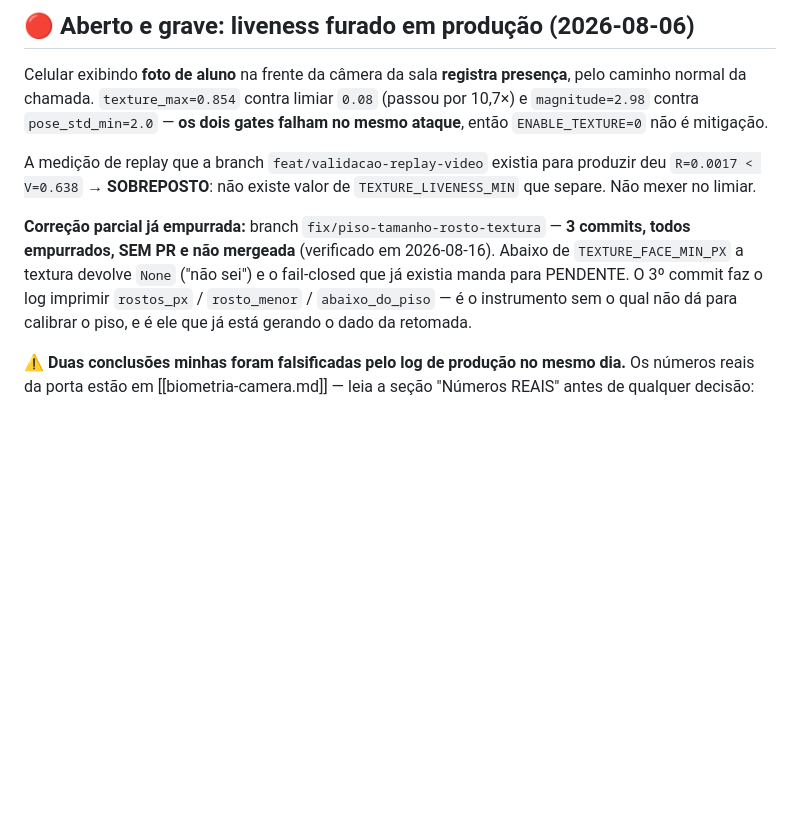
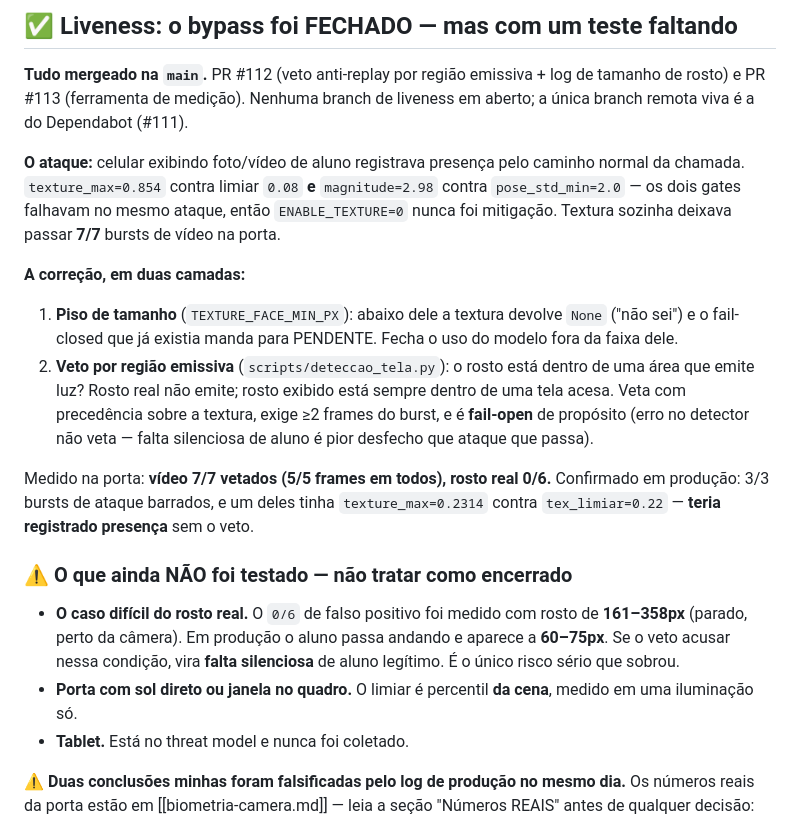
Before and after one commit to Gustavo-Falci/SCPI, a Markdown page: .memory/wiki/hot.md, the part around one of its changes. Drawn GitHub-style; blank space fills up the shorter version.

```diff
--- a/.memory/wiki/hot.md
+++ b/.memory/wiki/hot.md
@@ -6,20 +6,37 @@
 
-## 🔴 Aberto e grave: liveness furado em produção (2026-08-06)
+## ✅ Liveness: o bypass foi FECHADO — mas com um teste faltando
 
-Celular exibindo **foto de aluno** na frente da câmera da sala **registra presença**, pelo
-caminho normal da chamada. `texture_max=0.854` contra limiar `0.08` (passou por 10,7×) e
-`magnitude=2.98` contra `pose_std_min=2.0` — **os dois gates falham no mesmo ataque**, então
-`ENABLE_TEXTURE=0` não é mitigação.
+**Tudo mergeado na `main`.** PR #112 (veto anti-replay por região emissiva + log de tamanho de
+rosto) e PR #113 (ferramenta de medição). Nenhuma branch de liveness em aberto; a única branch
+remota viva é a do Dependabot (#111).
 
-A medição de replay que a branch `feat/validacao-replay-video` existia para produzir deu
-`R=0.0017 < V=0.638` → **SOBREPOSTO**: não existe valor de `TEXTURE_LIVENESS_MIN` que separe.
-Não mexer no limiar.
+**O ataque:** celular exibindo foto/vídeo de aluno registrava presença pelo caminho normal da
+chamada. `texture_max=0.854` contra limiar `0.08` **e** `magnitude=2.98` contra
+`pose_std_min=2.0` — os dois gates falhavam no mesmo ataque, então `ENABLE_TEXTURE=0` nunca foi
+mitigação. Textura sozinha deixava passar **7/7** bursts de vídeo na porta.
 
-**Correção parcial já empurrada:** branch `fix/piso-tamanho-rosto-textura` — **3 commits, todos
-empurrados, SEM PR e não mergeada** (verificado em 2026-08-16). Abaixo de `TEXTURE_FACE_MIN_PX` a
-textura devolve `None` ("não sei") e o fail-closed que já existia manda para PENDENTE. O 3º
-commit faz o log imprimir `rostos_px` / `rosto_menor` / `abaixo_do_piso` — é o instrumento sem o
-qual não dá para calibrar o piso, e é ele que já está gerando o dado da retomada.
+**A correção, em duas camadas:**
+
+1. **Piso de tamanho** (`TEXTURE_FACE_MIN_PX`): abaixo dele a textura devolve `None` ("não sei")
+   e o fail-closed que já existia manda para PENDENTE. Fecha o uso do modelo fora da faixa dele.
+2. **Veto por região emissiva** (`scripts/deteccao_tela.py`): o rosto está dentro de uma área que
+   emite luz? Rosto real não emite; rosto exibido está sempre dentro de uma tela acesa. Veta com
+   precedência sobre a textura, exige ≥2 frames do burst, e é **fail-open** de propósito (erro no
+   detector não veta — falta silenciosa de aluno é pior desfecho que ataque que passa).
+
+Medido na porta: **vídeo 7/7 vetados (5/5 frames em todos), rosto real 0/6.** Confirmado em
+produção: 3/3 bursts de ataque barrados, e um deles tinha `texture_max=0.2314` contra
+`tex_limiar=0.22` — **teria registrado presença** sem o veto.
+
+### ⚠️ O que ainda NÃO foi testado — não tratar como encerrado
+
+- **O caso difícil do rosto real.** O `0/6` de falso positivo foi medido com rosto de
+  **161–358px** (parado, perto da câmera). Em produção o aluno passa andando e aparece a
+  **60–75px**. Se o veto acusar nessa condição, vira **falta silenciosa** de aluno legítimo.
+  É o único risco sério que sobrou.
+- **Porta com sol direto ou janela no quadro.** O limiar é percentil **da cena**, medido em uma
+  iluminação só.
+- **Tablet.** Está no threat model e nunca foi coletado.
 
 **⚠️ Duas conclusões minhas foram falsificadas pelo log de produção no mesmo dia.** Os números
 reais da porta estão em [[biometria-camera.md]] — leia a seção "Números REAIS" antes de
```
Also changed, not shown: other parts of .memory/wiki/hot.md (+21 -32 lines), .memory/wiki/biometria-camera.md (+5 -6 lines), .memory/wiki/log.md (+27 -0 lines).
